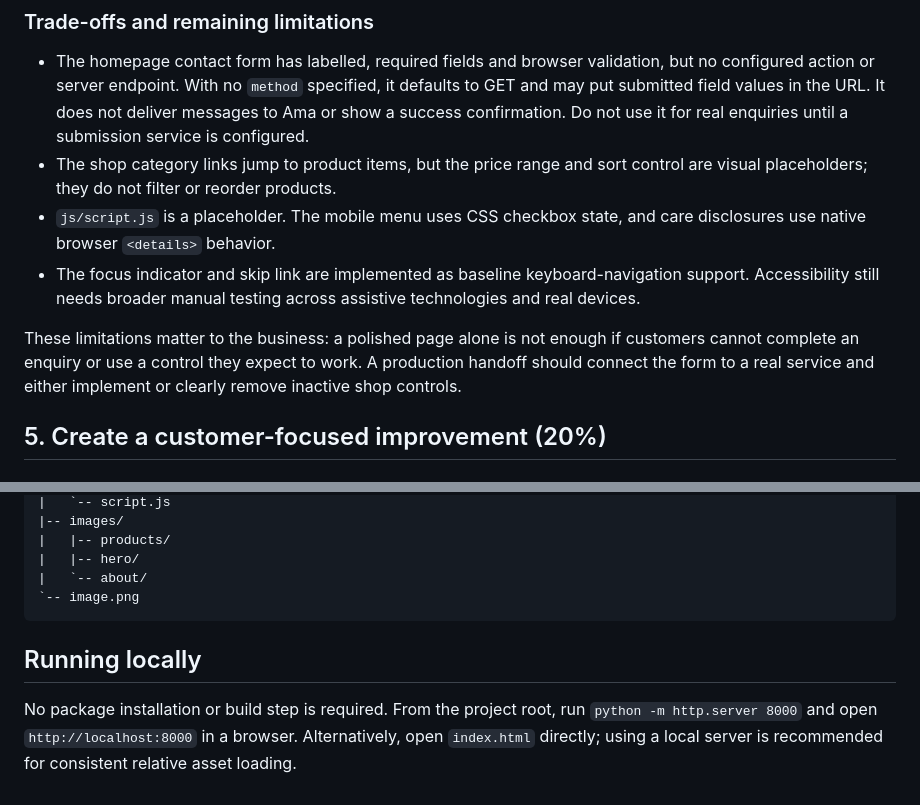
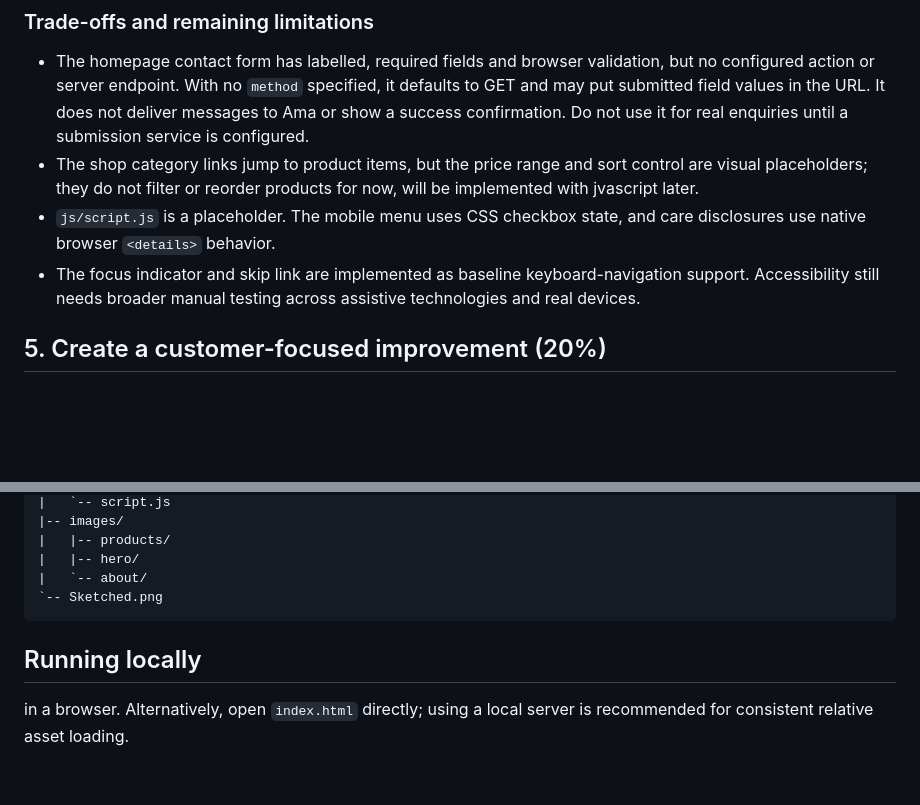
Before and after one commit to David-Sedzro/the-plant-corner, a Markdown page: README.md, 2 parts joined by grey strips. GitHub-like rendering; blank space fills up the shorter version.

````diff
--- a/README.md
+++ b/README.md
@@ -97,11 +90,9 @@ The highest priorities are the defects that block a customer's core tasks: using
 ### Trade-offs and remaining limitations
 
 - The homepage contact form has labelled, required fields and browser validation, but no configured action or server endpoint. With no `method` specified, it defaults to GET and may put submitted field values in the URL. It does not deliver messages to Ama or show a success confirmation. Do not use it for real enquiries until a submission service is configured.
-- The shop category links jump to product items, but the price range and sort control are visual placeholders; they do not filter or reorder products.
+- The shop category links jump to product items, but the price range and sort control are visual placeholders; they do not filter or reorder products for now, will be implemented with jvascript later.
 - `js/script.js` is a placeholder. The mobile menu uses CSS checkbox state, and care disclosures use native browser `<details>` behavior.
 - The focus indicator and skip link are implemented as baseline keyboard-navigation support. Accessibility still needs broader manual testing across assistive technologies and real devices.
-
-These limitations matter to the business: a polished page alone is not enough if customers cannot complete an enquiry or use a control they expect to work. A production handoff should connect the form to a real service and either implement or clearly remove inactive shop controls.
 
 ## 5. Create a customer-focused improvement (20%)
 
@@ -130,9 +121,9 @@ amas-plant-corner/
 |   |-- products/
 |   |-- hero/
 |   `-- about/
-`-- image.png
+`-- Sketched.png
 ```
 
 ## Running locally
 
-No package installation or build step is required. From the project root, run `python -m http.server 8000` and open `http://localhost:8000` in a browser. Alternatively, open `index.html` directly; using a local server is recommended for consistent relative asset loading.
+in a browser. Alternatively, open `index.html` directly; using a local server is recommended for consistent relative asset loading.
````
Also changed, not shown: other parts of README.md (+8 -15 lines), Sketched.png (added).
